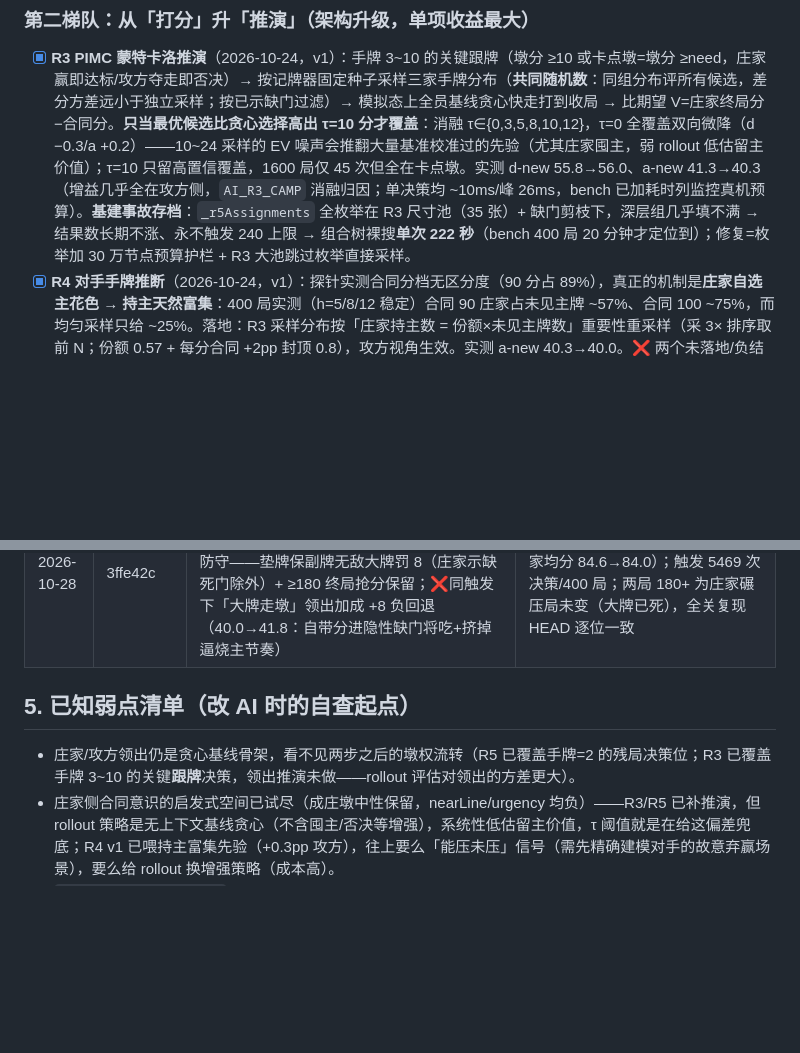
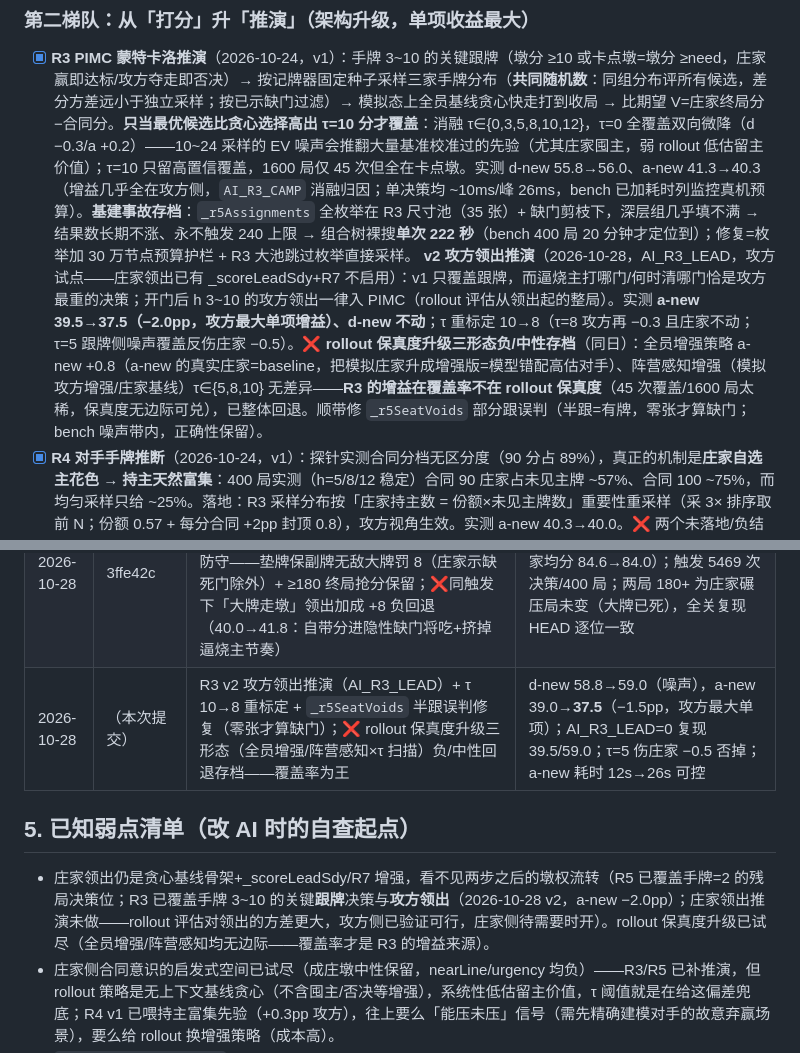
Before and after one commit to KingtaShawn/sandayi, a Markdown page: docs/AI-LONG-TERM-UPGRADE.md, 2 parts joined by grey strips. Rendered like a GitHub page; blank space fills up the shorter version.

Commit message:
docs: R3 v2 台账——领出覆盖率为王、rollout 保真度三形态负结果存档、_r5SeatVoids 修复
Co-Authored-By: Claude Code <noreply@anthropic.com>

```diff
--- a/docs/AI-LONG-TERM-UPGRADE.md
+++ b/docs/AI-LONG-TERM-UPGRADE.md
@@ -53,6 +53,7 @@
 ### 第二梯队：从「打分」升「推演」（架构升级，单项收益最大）
 
 - [x] **R3 PIMC 蒙特卡洛推演**（2026-10-24，v1）：手牌 3~10 的关键跟牌（墩分 ≥10 或卡点墩=墩分 ≥need，庄家赢即达标/攻方夺走即否决）→ 按记牌器固定种子采样三家手牌分布（**共同随机数**：同组分布评所有候选，差分方差远小于独立采样；按已示缺门过滤）→ 模拟态上全员基线贪心快走打到收局 → 比期望 V=庄家终局分−合同分。**只当最优候选比贪心选择高出 τ=10 分才覆盖**：消融 τ∈{0,3,5,8,10,12}，τ=0 全覆盖双向微降（d −0.3/a +0.2）——10~24 采样的 EV 噪声会推翻大量基准校准过的先验（尤其庄家囤主，弱 rollout 低估留主价值）；τ=10 只留高置信覆盖，1600 局仅 45 次但全在卡点墩。实测 d-new 55.8→56.0、a-new 41.3→40.3（增益几乎全在攻方侧，`AI_R3_CAMP` 消融归因；单决策均 ~10ms/峰 26ms，bench 已加耗时列监控真机预算）。**基建事故存档**：`_r5Assignments` 全枚举在 R3 尺寸池（35 张）+ 缺门剪枝下，深层组几乎填不满 → 结果数长期不涨、永不触发 240 上限 → 组合树裸搜**单次 222 秒**（bench 400 局 20 分钟才定位到）；修复=枚举加 30 万节点预算护栏 + R3 大池跳过枚举直接采样。
+**v2 攻方领出推演**（2026-10-28，AI_R3_LEAD，攻方试点——庄家领出已有 _scoreLeadSdy+R7 不启用）：v1 只覆盖跟牌，而逼烧主打哪门/何时清哪门恰是攻方最重的决策；开门后 h 3~10 的攻方领出一律入 PIMC（rollout 评估从领出起的整局）。实测 **a-new 39.5→37.5（−2.0pp，攻方最大单项增益）、d-new 不动**；τ 重标定 10→8（τ=8 攻方再 −0.3 且庄家不动；τ=5 跟牌侧噪声覆盖反伤庄家 −0.5）。❌ **rollout 保真度升级三形态负/中性存档**（同日）：全员增强策略 a-new +0.8（a-new 的真实庄家=baseline，把模拟庄家升成增强版=模型错配高估对手）、阵营感知增强（模拟攻方增强/庄家基线）τ∈{5,8,10} 无差异——**R3 的增益在覆盖率不在 rollout 保真度**（45 次覆盖/1600 局太稀，保真度无边际可兑），已整体回退。顺带修 `_r5SeatVoids` 部分跟误判（半跟=有牌，零张才算缺门；bench 噪声带内，正确性保留）。
 - [x] **R4 对手手牌推断**（2026-10-24，v1）：探针实测合同分档无区分度（90 分占 89%），真正的机制是**庄家自选主花色 → 持主天然富集**：400 局实测（h=5/8/12 稳定）合同 90 庄家占未见主牌 ~57%、合同 100 ~75%，而均匀采样只给 ~25%。落地：R3 采样分布按「庄家持主数 = 份额×未见主牌数」重要性重采样（采 3× 排序取前 N；份额 0.57 + 每分合同 +2pp 封顶 0.8），攻方视角生效。实测 a-new 40.3→40.0。❌ 两个未落地/负结果存档：「能压未压」大牌下修未做——需精确建模对手出牌策略（本 AI 有意弃赢的场景多：末墩储备/卡点否决豁免/锁墩喂分），误建模注入噪声；R5 采样接同一先验实测 40.0→40.3 **反而变差**（h=2 池仅 14 张、未见主 1~2 张，加权失真），已回退并留注释。缺门信号 R3 采样本就按 `_r5SeatVoids` 过滤。
 - [x] **R5 残局精确求解**（2026-10-24，v1）：手牌恰 2 张的决策位（跟牌留哪张 / 领出拆单 vs 整对——手牌=本墩张数时出牌唯一无选择权，自动跳过）→ 枚举/采样未见牌分布（庄家 90 种全枚举并剔除真底牌；攻方固定种子采样 48 种、余牌即假设底牌，按已示缺门过滤）→ 每候选完全信息 minimax（fail-soft α-β，庄家最大化/攻方最小化 V=庄家终局分−合同分）打到全场手牌空。**实测 d-new 54.3%→55.8%、a-new 42.8%→41.3%（双向 +1.5pp）**；求解 ~1 次/局、均 4.7ms / 峰 22ms；节点超限整体回退贪心，bench 复跑逐位一致。已知妥协：PIMC 对手知情过强（末两墩影响有限）；胜负已定（need≤0 或 need>未见分）不求解。v2 方向：h=3 树太深，等 R3 基建（rollout 评估替代全展开）。
 
@@ -84,10 +85,11 @@ R1 → R2 → R5 → R3 → R4 → R7 → R6 → R8。R1/R2 直接可验证；R3
 | 2026-10-28 | （代码回退，无提交） | ❌ 攻方让牌原则 v5 全负回退：非末家+队友在压+庄家未出 → 白墩/小分垫小不超压、大分墩最小能赢接手（探针 791 次/200 局）+ 垫牌分域归一（修主牌 −265 失真）| 消融：只让牌 39.8（持平）、只域归一 41.5（−1.5pp）、全开 42.8（−2.8pp）→ 逐项回退至 40.0/56.5 复现；机制结论见 §2 教训 6/7（主牌接力=正着、省牌让墩负期望、隐式协调配合已试尽） |
 | 2026-10-28 | eb7341e | R0d 结构防守：✅庄家拆对/大单保护（AI_PAIR）+ ✅满分破光抢分（AI_SWEEP，H5 满分榜防守）；❌攻方缺门养甩（FEED）三形态全负回退（普遍保对 −2pp / 大户养结构 −1.5pp / 空甩张数加成无效——探针 5 次选甩/100 局） | d-new 56.5→58.8，a-new 40.0 不动；消融锚点澄清：base=2a9c125 快照早于 R1~R8，**对照基准=特性全关行（56.5/55.8/40.0）**，双旗全关复现 HEAD 逐位一致；SWEEP 中性（预期，守榜不守胜率） |
 | 2026-10-28 | 3ffe42c | R0d v6.3 SWEEP 触发重设计：主牌战已输（trumpWatch=我无主+两队友已示主牌缺门+未见主>0，新增 `_trumpVoidSeats`）即刻防守——垫牌保副牌无敌大牌罚 8（庄家示缺死门除外）+ ≥180 终局抢分保留；❌同触发下「大牌走墩」领出加成 +8 负回退（40.0→41.8：自带分进隐性缺门将吃+挤掉逼烧主节奏） | d-new 58.8 不变，a-new 40.0→**39.0**（守榜兼否决合同，庄家均分 84.6→84.0）；触发 5469 次决策/400 局；两局 180+ 为庄家碾压局未变（大牌已死），全关复现 HEAD 逐位一致 |
+| 2026-10-28 | （本次提交） | R3 v2 攻方领出推演（AI_R3_LEAD）+ τ 10→8 重标定 + `_r5SeatVoids` 半跟误判修复（零张才算缺门）；❌ rollout 保真度升级三形态（全员增强/阵营感知×τ 扫描）负/中性回退存档——覆盖率为王 | d-new 58.8→59.0（噪声），a-new 39.0→**37.5**（−1.5pp，攻方最大单项）；AI_R3_LEAD=0 复现 39.5/59.0；τ=5 伤庄家 −0.5 否掉；a-new 耗时 12s→26s 可控 |
 
 ## 5. 已知弱点清单（改 AI 时的自查起点）
 
-- 庄家/攻方领出仍是贪心基线骨架，看不见两步之后的墩权流转（R5 已覆盖手牌=2 的残局决策位；R3 已覆盖手牌 3~10 的关键**跟牌**决策，领出推演未做——rollout 评估对领出的方差更大）。
+- 庄家领出仍是贪心基线骨架+_scoreLeadSdy/R7 增强，看不见两步之后的墩权流转（R5 已覆盖手牌=2 的残局决策位；R3 已覆盖手牌 3~10 的关键**跟牌**决策与**攻方领出**（2026-10-28 v2，a-new −2.0pp）；庄家领出推演未做——rollout 评估对领出的方差更大，攻方侧已验证可行，庄家侧待需要时开）。rollout 保真度升级已试尽（全员增强/阵营感知均无边际——覆盖率才是 R3 的增益来源）。
 - 庄家侧合同意识的启发式空间已试尽（成庄墩中性保留，nearLine/urgency 均负）——R3/R5 已补推演，但 rollout 策略是无上下文基线贪心（不含囤主/否决等增强），系统性低估留主价值，τ 阈值就是在给这偏差兜底；R4 v1 已喂持主富集先验（+0.3pp 攻方），往上要么「能压未压」信号（需先精确建模对手的故意弃赢场景），要么给 rollout 换增强策略（成本高）。
 - `estimateSanDaYiPoints` 竞价估价是手工回归（r≈0.49），对手叫/不叫信息未纳入；实测合同分布 90 分占 89%（355/400），竞价整体偏保守。竞价改动**已可在 Elo 天梯验证**（R8 落地，聚焦跑 `node tools/ai-elo.js 800 base full` ~3 分钟），但尚未做竞价改进。
 - 埋底仍是规则式（R7 选主 rollout 内沿用该规则评估各花色，未做 per-suit 埋底候选——成本翻倍收益存疑）；竞价估价 r≈0.49，R8 天梯已解锁验证通道，两者待动。
```
